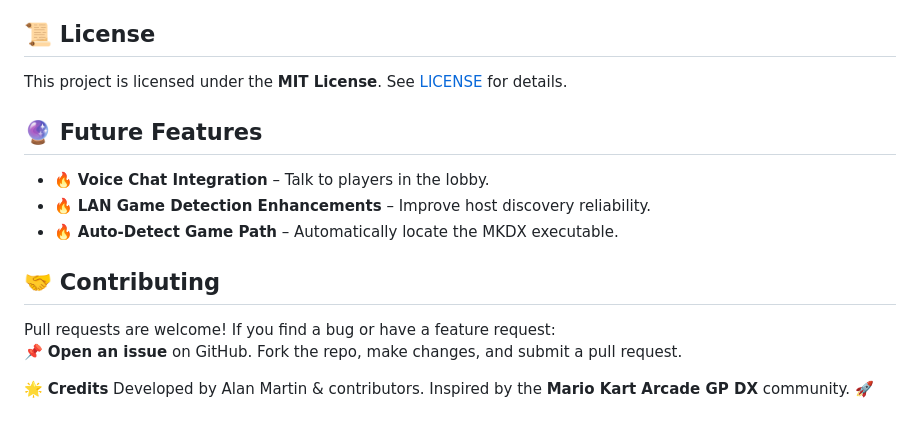
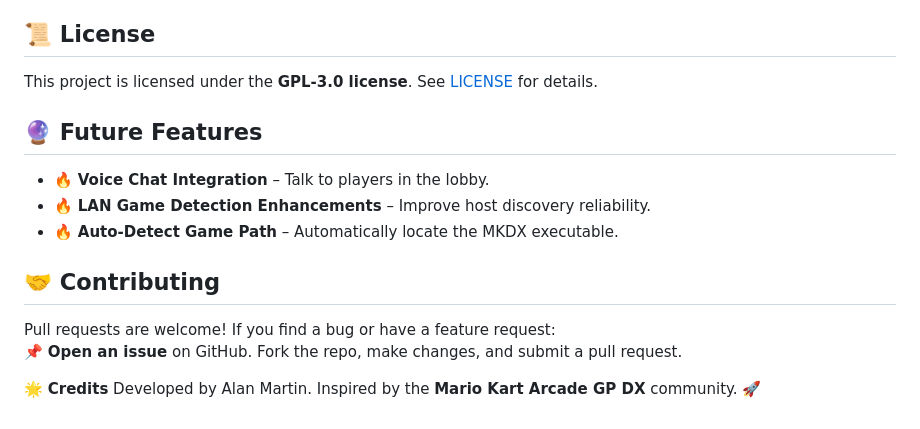
Before and after one commit to alanmartin302/MKDX-Local-network-lobby, a Markdown page: README.md, the part around the change. Rendered like a GitHub page.

```diff
--- a/README.md
+++ b/README.md
@@ -73,7 +73,7 @@ firstLaunch=false
 ✔ Each player must **click "Join Game"** themselves. The button hides **only for the player who clicked it**.
 
 ## 📜 License
-This project is licensed under the **MIT License**. See [LICENSE](LICENSE) for details.
+This project is licensed under the **GPL-3.0 license**. See [LICENSE](LICENSE) for details.
 
 ## 🔮 Future Features
 - 🔥 **Voice Chat Integration** – Talk to players in the lobby.
@@ -84,4 +84,4 @@ This project is licensed under the **MIT License**. See [LICENSE](LICENSE) for d
 Pull requests are welcome! If you find a bug or have a feature request:
 📌 **Open an issue** on GitHub. Fork the repo, make changes, and submit a pull request.
 
-🌟 **Credits** Developed by Alan Martin & contributors. Inspired by the **Mario Kart Arcade GP DX** community. 🚀
+🌟 **Credits** Developed by Alan Martin. Inspired by the **Mario Kart Arcade GP DX** community. 🚀
```
